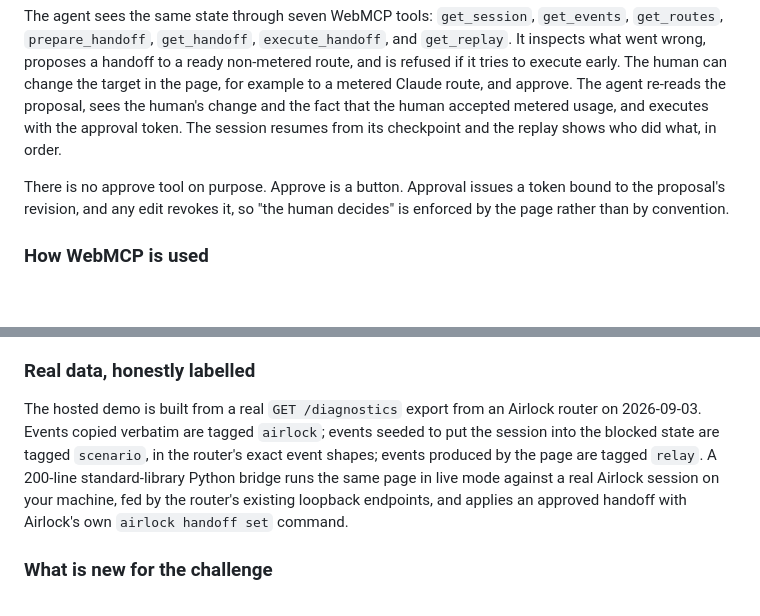
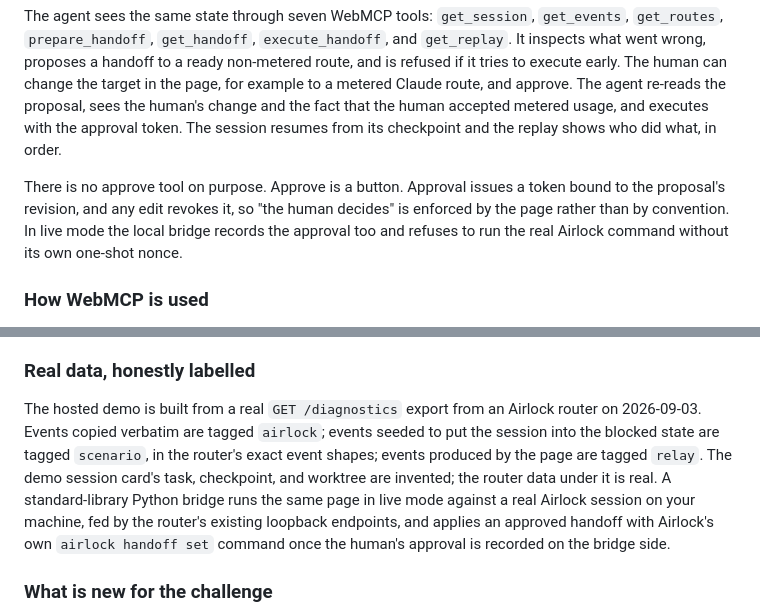
Before and after one commit to Harshkamdar67/airlock-relay, a Markdown page: docs/devpost.md, 2 parts joined by grey strips. Rendered like a GitHub page; blank space fills up the shorter version.

```diff
--- a/docs/devpost.md
+++ b/docs/devpost.md
@@ -40,7 +40,7 @@ The human sees the session (task, active model, blocked or running, context, che
 
 The agent sees the same state through seven WebMCP tools: `get_session`, `get_events`, `get_routes`, `prepare_handoff`, `get_handoff`, `execute_handoff`, and `get_replay`. It inspects what went wrong, proposes a handoff to a ready non-metered route, and is refused if it tries to execute early. The human can change the target in the page, for example to a metered Claude route, and approve. The agent re-reads the proposal, sees the human's change and the fact that the human accepted metered usage, and executes with the approval token. The session resumes from its checkpoint and the replay shows who did what, in order.
 
-There is no approve tool on purpose. Approve is a button. Approval issues a token bound to the proposal's revision, and any edit revokes it, so "the human decides" is enforced by the page rather than by convention.
+There is no approve tool on purpose. Approve is a button. Approval issues a token bound to the proposal's revision, and any edit revokes it, so "the human decides" is enforced by the page rather than by convention. In live mode the local bridge records the approval too and refuses to run the real Airlock command without its own one-shot nonce.
 
 ### How WebMCP is used
 
@@ -56,7 +56,7 @@ After: the page declares what a session, a route, and a handoff are. The agent d
 
 ### Real data, honestly labelled
 
-The hosted demo is built from a real `GET /diagnostics` export from an Airlock router on 2026-09-03. Events copied verbatim are tagged `airlock`; events seeded to put the session into the blocked state are tagged `scenario`, in the router's exact event shapes; events produced by the page are tagged `relay`. A 200-line standard-library Python bridge runs the same page in live mode against a real Airlock session on your machine, fed by the router's existing loopback endpoints, and applies an approved handoff with Airlock's own `airlock handoff set` command.
+The hosted demo is built from a real `GET /diagnostics` export from an Airlock router on 2026-09-03. Events copied verbatim are tagged `airlock`; events seeded to put the session into the blocked state are tagged `scenario`, in the router's exact event shapes; events produced by the page are tagged `relay`. The demo session card's task, checkpoint, and worktree are invented; the router data under it is real. A standard-library Python bridge runs the same page in live mode against a real Airlock session on your machine, fed by the router's existing loopback endpoints, and applies an approved handoff with Airlock's own `airlock handoff set` command once the human's approval is recorded on the bridge side.
 
 ### What is new for the challenge
 
```
Also changed, not shown: README.md (+3 -3 lines), WEBMCP_CHALLENGE.md (+2 -1 lines), docs/screenshot-after-handoff.png, 5 other files.
